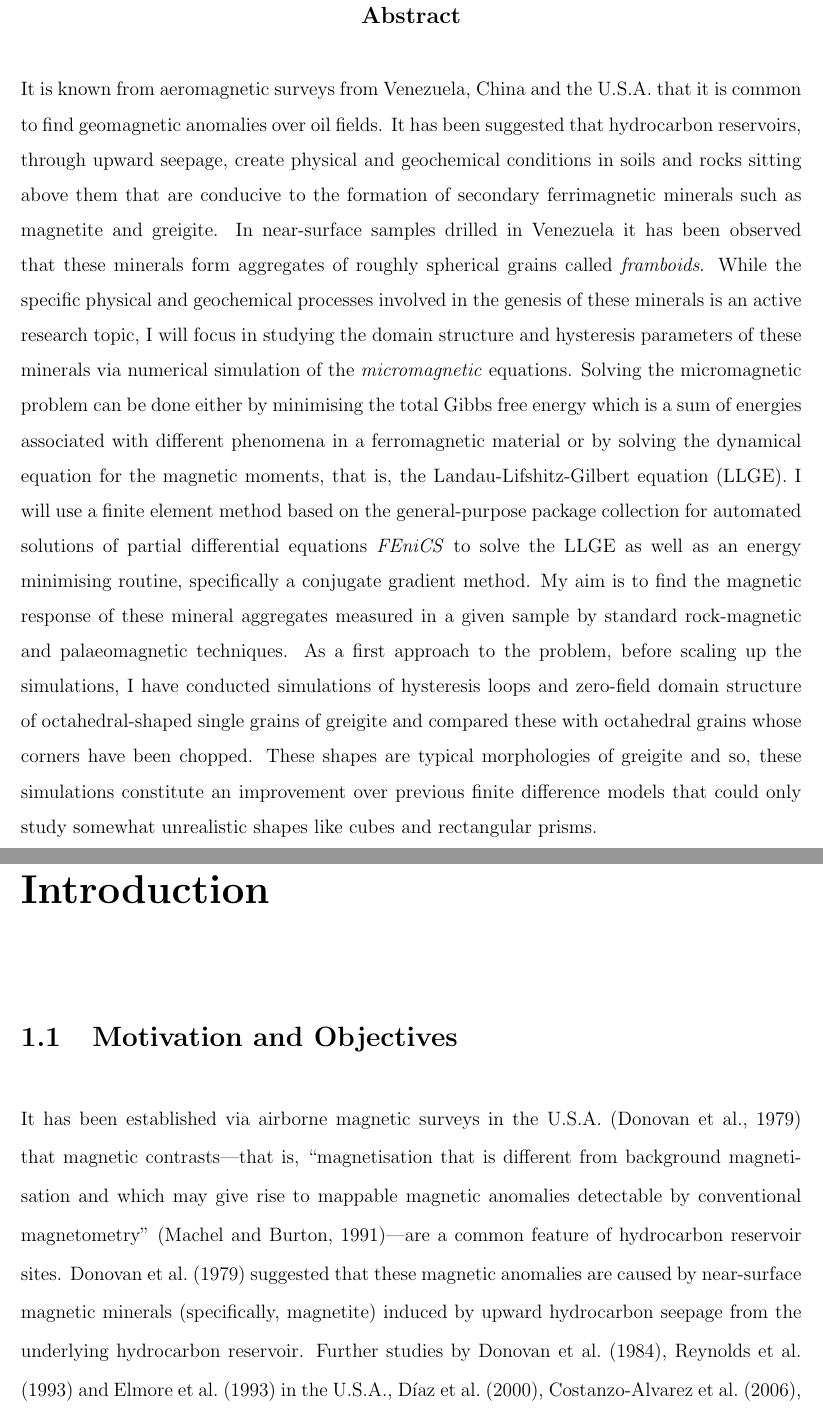
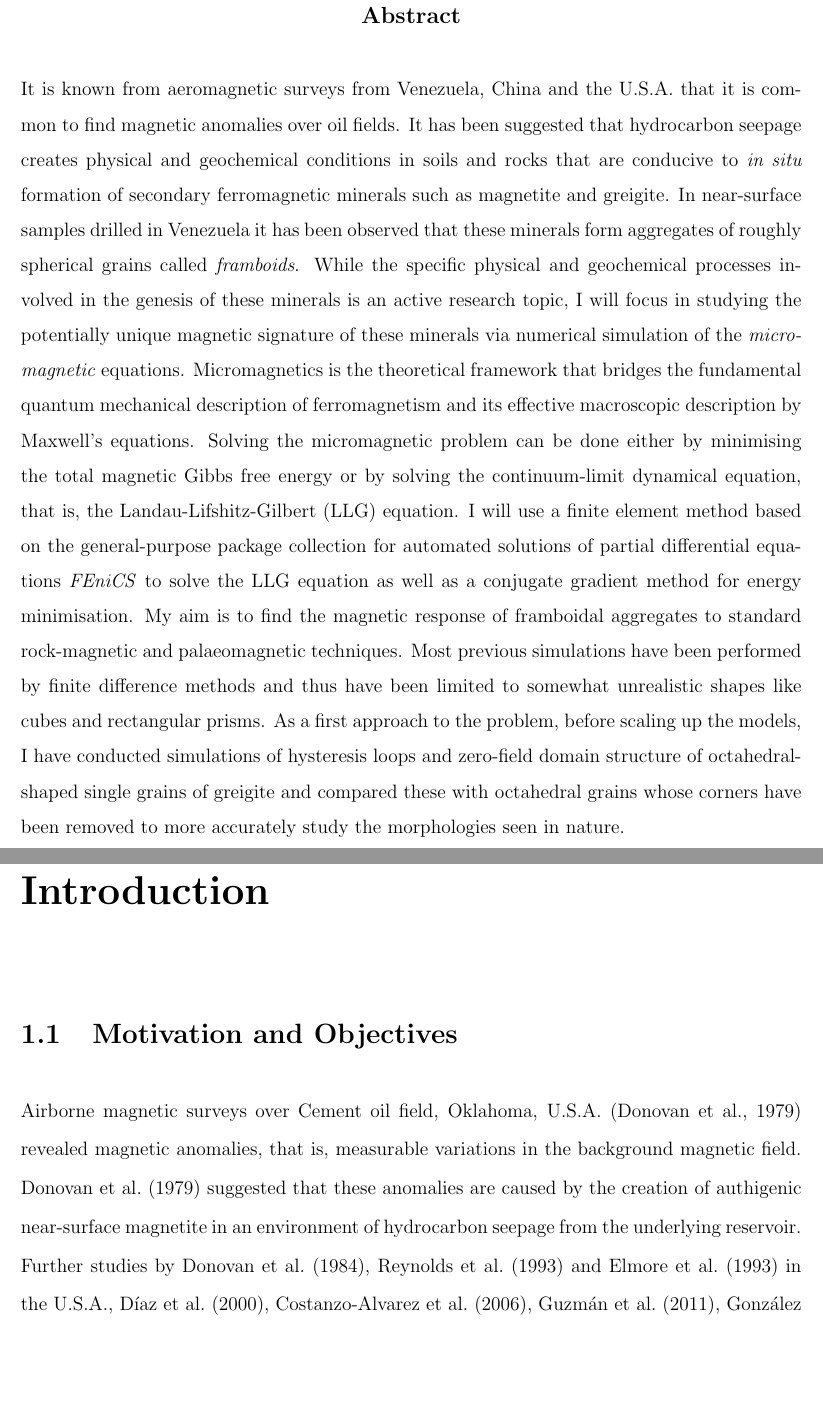
Before and after one commit to miguel-valdez/9monthReport, a LaTeX thesis (9monthReport.tex, which reads abstract/abstract.tex, introduction/introduction.tex): two parts of pages 3 and 5 of 37 before the commit and two parts of pages 3 and 5 of 36 after it, joined at a grey line, cut so that both start at the same text, the shorter picture padded with empty space. Compiled offline with pdfLaTeX.

Commit message:
starting correction of 1st draft *yawns*

```diff
--- a/abstract/abstract.tex
+++ b/abstract/abstract.tex
@@ -3,6 +3,6 @@
 
 \begin{abstract}
 
-It is known from aeromagnetic surveys from Venezuela, China and the U.S.A. that it is common to find geomagnetic anomalies over oil fields. It has been suggested that hydrocarbon reservoirs, through upward seepage, create physical and geochemical conditions in soils and rocks sitting above them that are conducive to the formation of secondary ferrimagnetic minerals such as magnetite and greigite. In near-surface samples drilled in Venezuela it has been observed that these minerals form aggregates of roughly spherical grains called \textit{framboids}. While the specific physical and geochemical processes involved in the genesis of these minerals is an active research topic, I will focus in studying the domain structure and hysteresis parameters of these minerals via numerical simulation of the \textit{micromagnetic} equations. Solving the micromagnetic problem can be done either by minimising the total Gibbs free energy which is a sum of energies associated with different phenomena in a ferromagnetic material or by solving the dynamical equation for the magnetic moments, that is, the Landau-Lifshitz-Gilbert equation (LLGE). I will use a finite element method based on the general-purpose package collection for automated solutions of partial differential equations \textit{FEniCS} to solve the LLGE as well as an energy minimising routine, specifically a conjugate gradient method. My aim is to find the magnetic response of these mineral aggregates measured in a given sample by standard rock-magnetic and palaeomagnetic techniques. As a first approach to the problem, before scaling up the simulations, I have conducted simulations of hysteresis loops and zero-field domain structure of octahedral-shaped single grains of greigite and compared these with octahedral grains whose corners have been chopped. These shapes are typical morphologies of greigite and so, these simulations constitute an improvement over previous finite difference models that could only study somewhat unrealistic shapes like cubes and rectangular prisms.
+It is known from aeromagnetic surveys from Venezuela, China and the U.S.A. that it is common to find magnetic anomalies over oil fields. It has been suggested that hydrocarbon seepage creates physical and geochemical conditions in soils and rocks that are conducive to \textit{in situ} formation of secondary ferromagnetic minerals such as magnetite and greigite. In near-surface samples drilled in Venezuela it has been observed that these minerals form aggregates of roughly spherical grains called \textit{framboids}. While the specific physical and geochemical processes involved in the genesis of these minerals is an active research topic, I will focus in studying the potentially unique magnetic signature of these minerals via numerical simulation of the \textit{micromagnetic} equations. Micromagnetics is the theoretical framework that bridges the fundamental quantum mechanical description of ferromagnetism and its effective macroscopic description by Maxwell's equations. Solving the micromagnetic problem can be done either by minimising the total magnetic Gibbs free energy or by solving the continuum-limit dynamical equation, that is, the Landau-Lifshitz-Gilbert (LLG) equation. I will use a finite element method based on the general-purpose package collection for automated solutions of partial differential equations \textit{FEniCS} to solve the LLG equation as well as a conjugate gradient method for energy minimisation. My aim is to find the magnetic response of framboidal aggregates to standard rock-magnetic and palaeomagnetic techniques. Most previous simulations have been performed by finite difference methods and thus have been limited to somewhat unrealistic shapes like cubes and rectangular prisms. As a first approach to the problem, before scaling up the models, I have conducted simulations of hysteresis loops and zero-field domain structure of octahedral-shaped single grains of greigite and compared these with octahedral grains whose corners have been removed to more accurately study the morphologies seen in nature.
 
 \end{abstract}
--- a/introduction/introduction.tex
+++ b/introduction/introduction.tex
@@ -3,7 +3,7 @@
 
 \section{Motivation and Objectives}
 
-It has been established via airborne magnetic surveys in the U.S.A. \citep{Donovan} that magnetic contrasts---that is, ``magnetisation that is different from background magnetisation and which may give rise to mappable magnetic anomalies detectable by conventional magnetometry" \citep{Machel}---are a common feature of hydrocarbon reservoir sites. \citet{Donovan} suggested that these magnetic anomalies are caused by near-surface magnetic minerals (specifically, magnetite) induced by upward hydrocarbon seepage from the underlying hydrocarbon reservoir. Further studies by \citet{Donovan2}, \citet{Reynolds} and \citet{Elmore} in the U.S.A., \citet{Diaz}, \citet{Costanzo}, \citet{Guzman}, \citet{Gonzalez} in Venezuela and \citet{Liu3}, \citet{Liu2} and \citet{Liu} in China have provided strong evidence for a genetic relationship between the magnetic contrasts produced by ferrimagnetic minerals near the surface and the underlying reservoir. These investigations confirm the original hypothesis of \citet{Donovan} that the reducing environment caused by the upward seepage from the reservoirs is conducive to the formation of magnetic minerals---such as magnetite and other Fe-oxides, and greigite and other Fe-sulfides---and/or the destruction of minerals such as hematite \citep{Machel} and thus further the case for using a combination of aeromagnetic surveying and rock-magnetic measurements of soils and rocks for cheap hydrocarbon prospecting as proposed by \citet{Donovan2}.\par
+Airborne magnetic surveys over Cement oil field, Oklahoma, U.S.A. \citep{Donovan} revealed magnetic anomalies, that is, measurable variations in the background magnetic field. \citet{Donovan} suggested that these anomalies are caused by the creation of authigenic near-surface magnetite in an environment of hydrocarbon seepage from the underlying reservoir. Further studies by \citet{Donovan2}, \citet{Reynolds} and \citet{Elmore} in the U.S.A., \citet{Diaz}, \citet{Costanzo}, \citet{Guzman}, \citet{Gonzalez} in Venezuela and \citet{Liu3}, \citet{Liu2} and \citet{Liu} in China have provided strong evidence for a genetic relationship between the magnetic contrasts produced by ferrimagnetic minerals near the surface and the underlying reservoir. These investigations confirm the original hypothesis of \citet{Donovan} that the reducing environment caused by the upward seepage from the reservoirs is conducive to the formation of magnetic minerals---such as magnetite and other Fe-oxides, and greigite and other Fe-sulfides---and/or the destruction of minerals such as hematite \citep{Machel} and thus further the case for using a combination of aeromagnetic surveying and rock-magnetic measurements of soils and rocks for cheap hydrocarbon prospecting as proposed by \citet{Donovan2}.\par
 
 Though the discussion on the exact mechanism for the formation of these minerals is ongoing, \citet{Machel} have identified two primary agents for the precipitation of magnetic minerals under the influence of hydrocarbon seepage. At higher temperatures and thus higher depths they propose chemical processes as the main factor while at shallower depths and lower temperatures it is argued that microbial sulfate-reducing processes are playing the larger role. \citet{Machel} also emphasised the difficulty in linking a magnetic anomaly to a process of hydrocarbon seepage because the precipitation of magnetic minerals can cause positive or negative anomalies---that is, peaks or dips in the geomagnetic field and/or the magnetic susceptibility of the soils. Nevertheless, careful analysis of the local conditions can result in the successful application of rock-magnetic measurements to hydrocarbon exploration (see \citet{Liu} and \citet{Donovan2}). Magnetization of oil bearing rocks can also be used to assess the quality of oil as discussed by \citet{Emmerton}.\par
 
```
